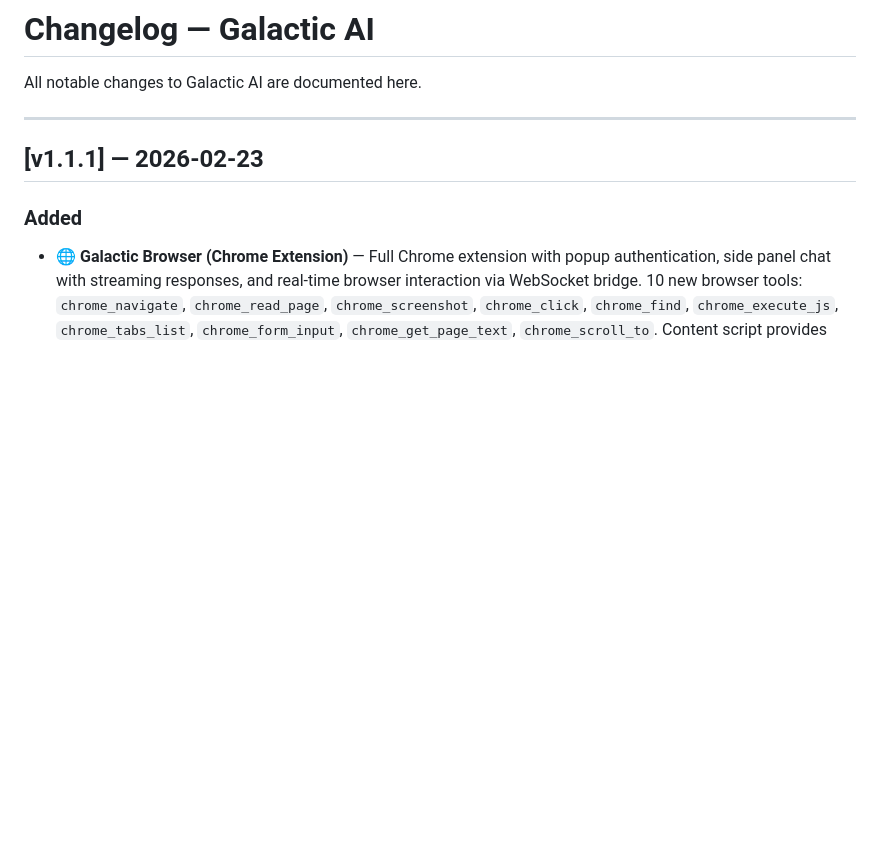
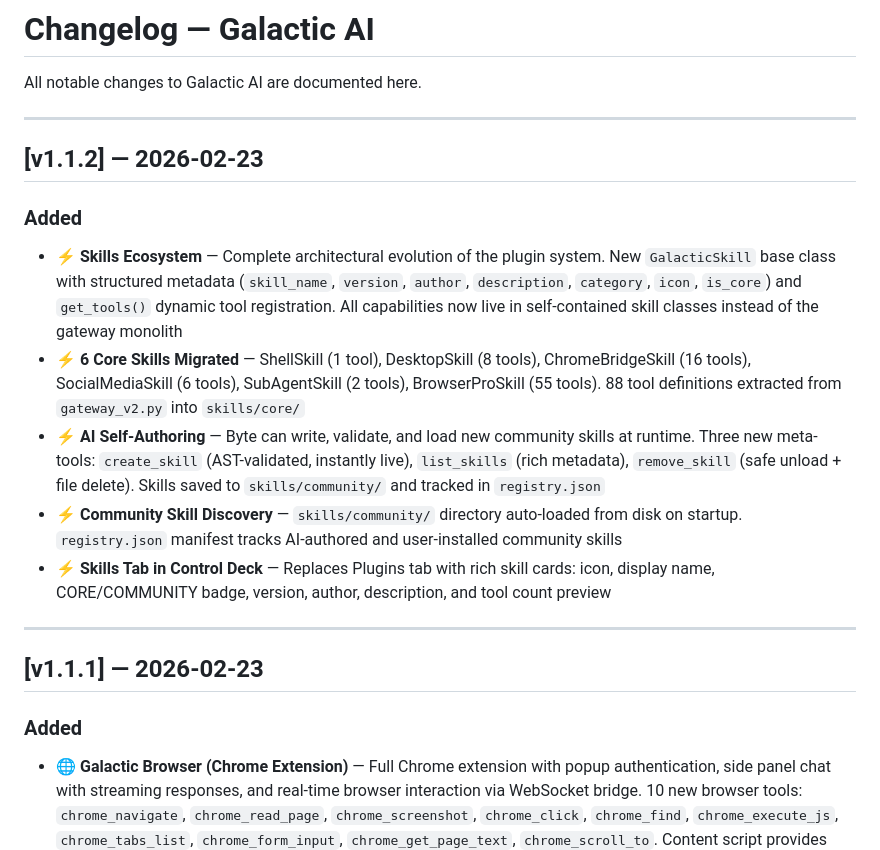
Before and after one commit to cmmchsvc-dev/Galactic-AI, a Markdown page: CHANGELOG.md, the part around the change. Rendered like a GitHub page; blank space fills up the shorter version.

Commit message:
docs(changelog): add v1.1.2 Skills ecosystem entry
Co-Authored-By: Claude Sonnet 4.6 <noreply@anthropic.com>

```diff
--- a/CHANGELOG.md
+++ b/CHANGELOG.md
@@ -1,6 +1,17 @@
 # Changelog — Galactic AI
 
 All notable changes to Galactic AI are documented here.
+
+---
+
+## [v1.1.2] — 2026-02-23
+
+### Added
+- **⚡ Skills Ecosystem** — Complete architectural evolution of the plugin system. New `GalacticSkill` base class with structured metadata (`skill_name`, `version`, `author`, `description`, `category`, `icon`, `is_core`) and `get_tools()` dynamic tool registration. All capabilities now live in self-contained skill classes instead of the gateway monolith
+- **⚡ 6 Core Skills Migrated** — ShellSkill (1 tool), DesktopSkill (8 tools), ChromeBridgeSkill (16 tools), SocialMediaSkill (6 tools), SubAgentSkill (2 tools), BrowserProSkill (55 tools). 88 tool definitions extracted from `gateway_v2.py` into `skills/core/`
+- **⚡ AI Self-Authoring** — Byte can write, validate, and load new community skills at runtime. Three new meta-tools: `create_skill` (AST-validated, instantly live), `list_skills` (rich metadata), `remove_skill` (safe unload + file delete). Skills saved to `skills/community/` and tracked in `registry.json`
+- **⚡ Community Skill Discovery** — `skills/community/` directory auto-loaded from disk on startup. `registry.json` manifest tracks AI-authored and user-installed community skills
+- **⚡ Skills Tab in Control Deck** — Replaces Plugins tab with rich skill cards: icon, display name, CORE/COMMUNITY badge, version, author, description, and tool count preview
 
 ---
 
```
